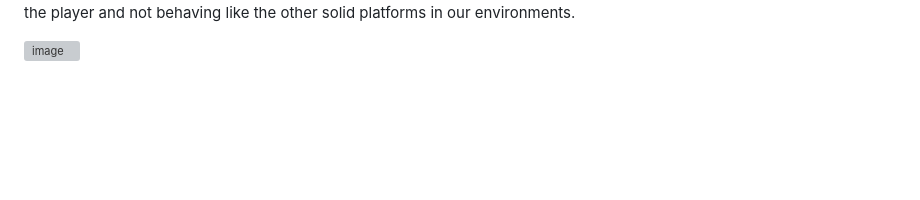
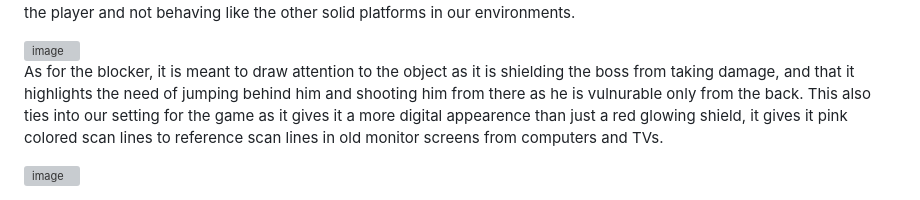
Before and after one commit to WrathMuffin/GRA-INTRO-Shader-Progress-Project, a Markdown page: README.md, the part around the change printed below. Drawn GitHub-style; blank space fills up the shorter version; grey boxes are pictures that could not be loaded.

```diff
--- a/README.md
+++ b/README.md
@@ -226,3 +226,7 @@ The hologram shader in our game generally is composed of transparency, rim light
 We used this shader effect for the barrier in our game that the player must shoot to destroy in the tutorial level, and the blocker for the Bitignore Capybara boss fight. The barrier itself is meant to be very glitchy, distorted, and constrast heavily with the green and black color scheme of our game. For the hologram effects applied, it is mainly the transparency, rim lighting, and the faint scrolling of the sinewaves that are applied to it so that emphasizes its holographic appearence. Unlike other things in the game which are solid and opaque, this barriers is transparenct and unstable. The use of the holographic effect in our game ties with the technological setting of our game being in a computer, as errors and bugs are commonly associated to be bad and draw attention to issues in programs or games. In this case, it is standing in the way of the player and not behaving like the other solid platforms in our environments.
 
 <img width="685" height="506" alt="image" src="https://github.com/user-attachments/assets/650dbdea-6e9d-4080-abe4-9cbc3c077dcc" />
+
+As for the blocker, it is meant to draw attention to the object as it is shielding the boss from taking damage, and that it highlights the need of jumping behind him and shooting him from there as he is vulnurable only from the back. This also ties into our setting for the game as it gives it a more digital appearence than just a red glowing shield, it gives it pink colored scan lines to reference scan lines in old monitor screens from computers and TVs.
+
+<img width="340" height="396" alt="image" src="https://github.com/user-attachments/assets/55f3e5a9-a61d-4b76-938d-7bda3337e005" />
```
Also changed, not shown: other parts of README.md (+1 -1 lines).
